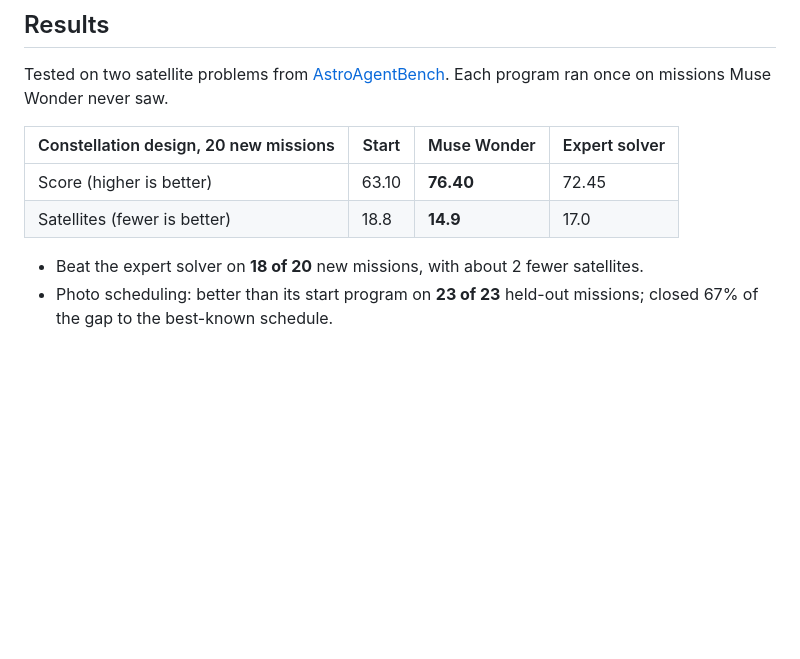
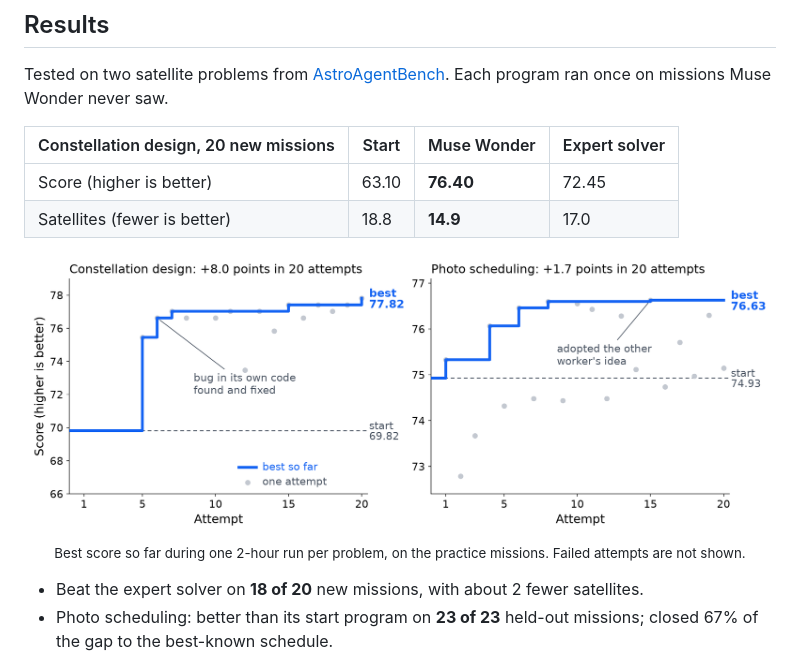
Before and after one commit to theainerd/epoch-scientist, a Markdown page: README.md, the part around the change. GitHub-like rendering; pictures changed too: media/stills/score_climb.png (added); blank space fills up the shorter version.

Commit message:
README: score-climb chart for both runs
Co-Authored-By: Meta Muse Wonder

```diff
--- a/README.md
+++ b/README.md
@@ -15,6 +15,9 @@ missions Muse Wonder never saw.
 |---|---|---|---|
 | Score (higher is better) | 63.10 | **76.40** | 72.45 |
 | Satellites (fewer is better) | 18.8 | **14.9** | 17.0 |
+
+<p align="center"><img src="media/stills/score_climb.png" width="900" alt="Best score so far during each run: constellation design 69.82 to 77.82, photo scheduling 74.93 to 76.63"><br>
+<sub>Best score so far during one 2-hour run per problem, on the practice missions. Failed attempts are not shown.</sub></p>
 
 * Beat the expert solver on **18 of 20** new missions, with about 2 fewer satellites.
 * Photo scheduling: better than its start program on **23 of 23** held-out missions; closed 67% of the gap to the best-known schedule.
```
